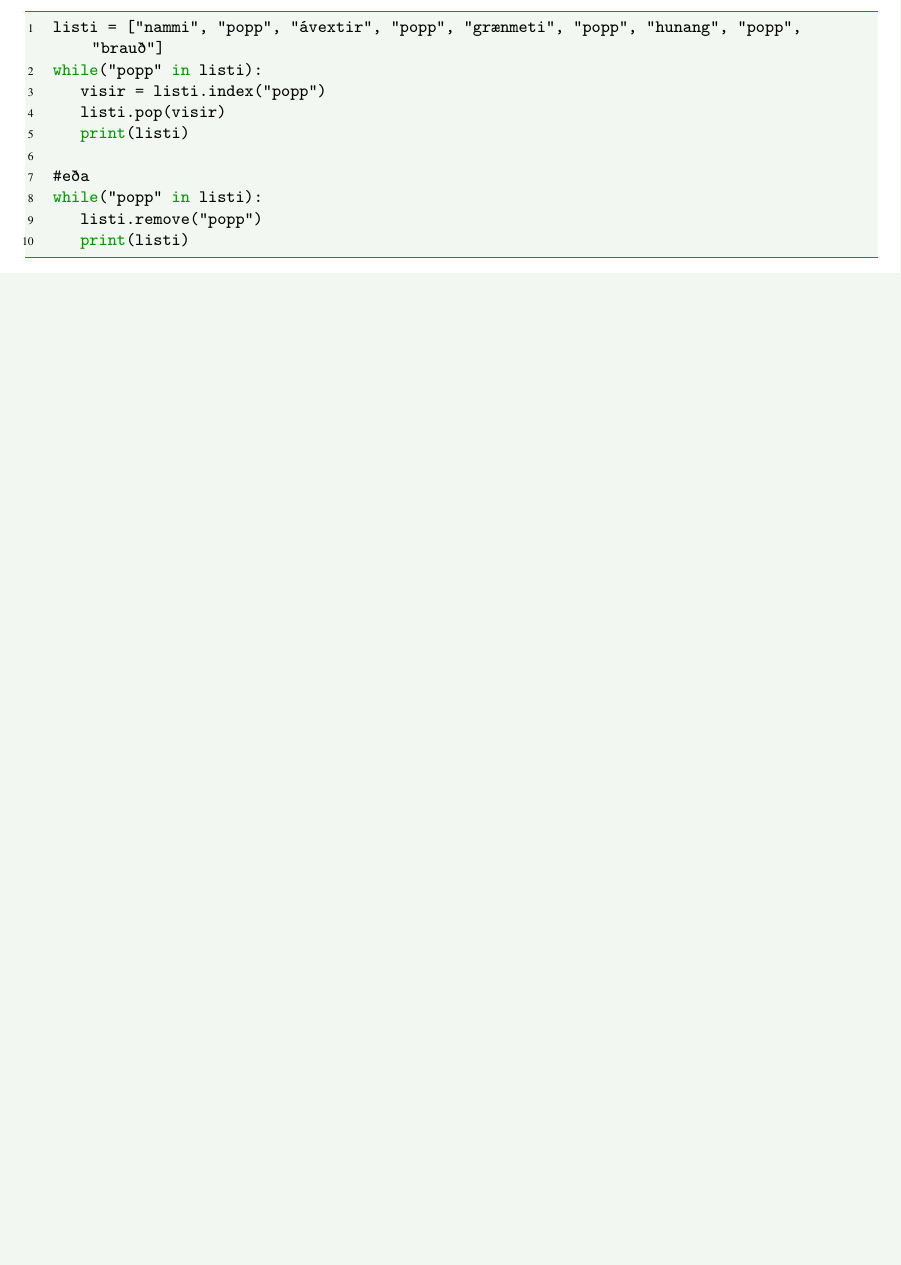
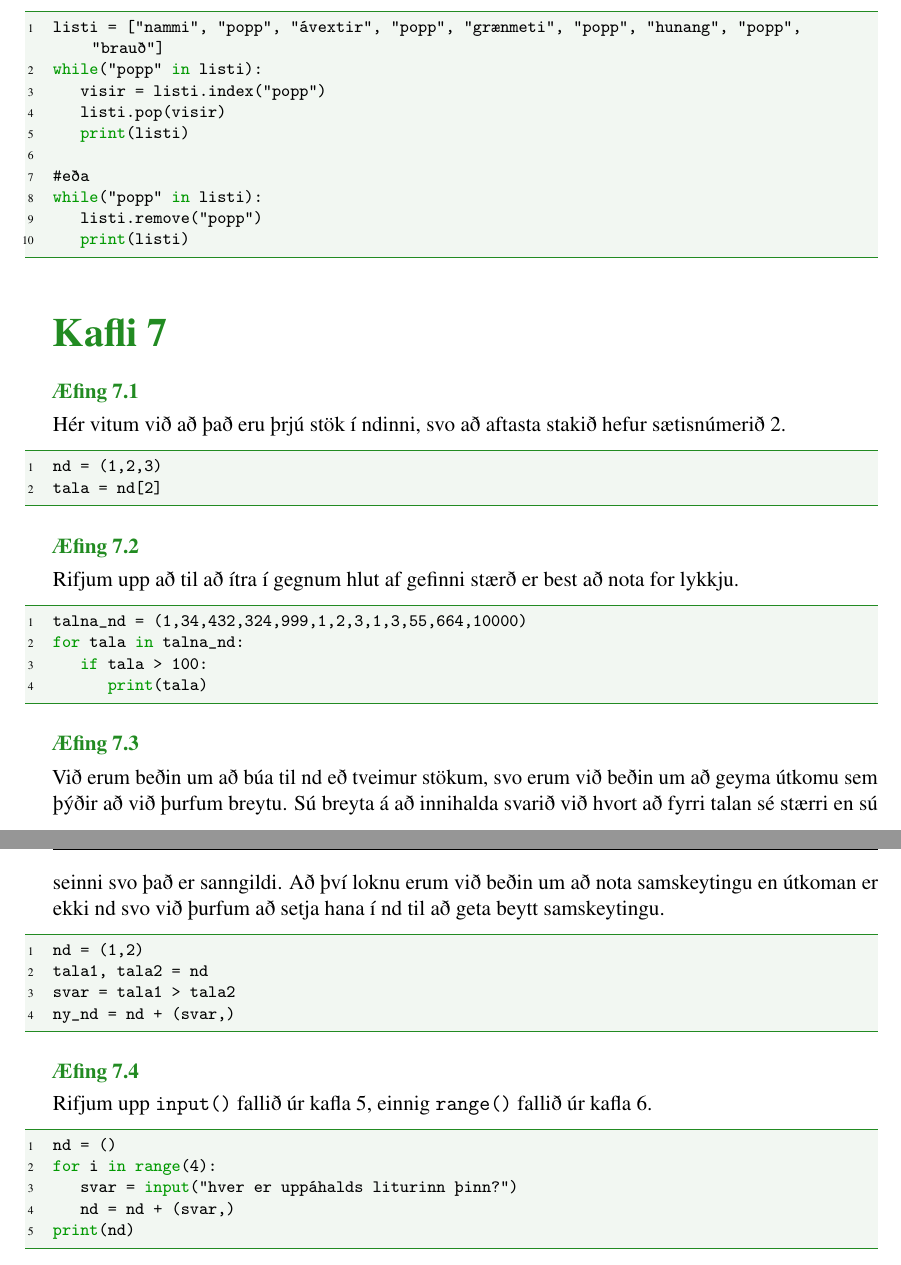
Before and after one commit to valborg/Python-fyrir-byrjendur, a LaTeX thesis (main.tex, which reads nd.tex): part of page 128 of 130 before the commit and two parts of pages 128 and 129 of 132 after it, the two joined at a grey line, cut so that both start at the same text, the shorter picture padded with empty space. Compiled offline with pdfLaTeX.

Commit message:
bætti við æfingum from the top of my head inn í ndir

```diff
--- a/nd.tex
+++ b/nd.tex
@@ -120,0 +128,6 @@ Jafnvel þó að eini ávinningurinn er að við sjálf skiljum kóðann ennþá
+\setboolean{firstanswerofthechapter}{true}
+\begin{Answer}[ref={nd1}]
+Hér vitum við að það eru þrjú stök í ndinni, svo að aftasta stakið hefur sætisnúmerið 2.
+\begin{lstlisting}
+nd = (1,2,3)
+tala = nd[2]\end{lstlisting}
@@ -120,0 +140,7 @@ Jafnvel þó að eini ávinningurinn er að við sjálf skiljum kóðann ennþá
+\begin{Answer}[ref={nd2}]
+Rifjum upp að til að ítra í gegnum hlut af gefinni stærð er best að nota for lykkju.
+\begin{lstlisting}
+talna_nd = (1,34,432,324,999,1,2,3,1,3,55,664,10000)
+for tala in talna_nd:
+	if tala > 100:
+		print(tala)\end{lstlisting}
@@ -120,0 +153,9 @@ Jafnvel þó að eini ávinningurinn er að við sjálf skiljum kóðann ennþá
+\begin{Answer}[ref={nd3}]
+Við erum beðin um að búa til nd eð tveimur stökum, svo erum við beðin um að geyma útkomu sem þýðir að við þurfum breytu.
+Sú breyta á að innihalda svarið við hvort að fyrri talan sé stærri en sú seinni svo það er sanngildi.
+Að því loknu erum við beðin um að nota samskeytingu en útkoman er ekki nd svo við þurfum að setja hana í nd til að geta beytt samskeytingu.
+	\begin{lstlisting}
+nd = (1,2)
+tala1, tala2 = nd
+svar = tala1 > tala2
+ny_nd = nd + (svar,)\end{lstlisting}
@@ -120,0 +170,9 @@ Jafnvel þó að eini ávinningurinn er að við sjálf skiljum kóðann ennþá
+\begin{Answer}[ref={nd4}]
+Rifjum upp  \texttt{input()} fallið úr kafla \ref{k:segðir}, einnig \texttt{range()} fallið úr kafla \ref{k:lykkjur}.
+\begin{lstlisting}
+nd = ()
+for i in range(4):
+	svar = input("hver er uppáhalds liturinn þinn?")
+	nd = nd + (svar,)
+print(nd)\end{lstlisting}
+\end{Answer}
```
Also changed, not shown: nd.tex (27 more changed lines).
